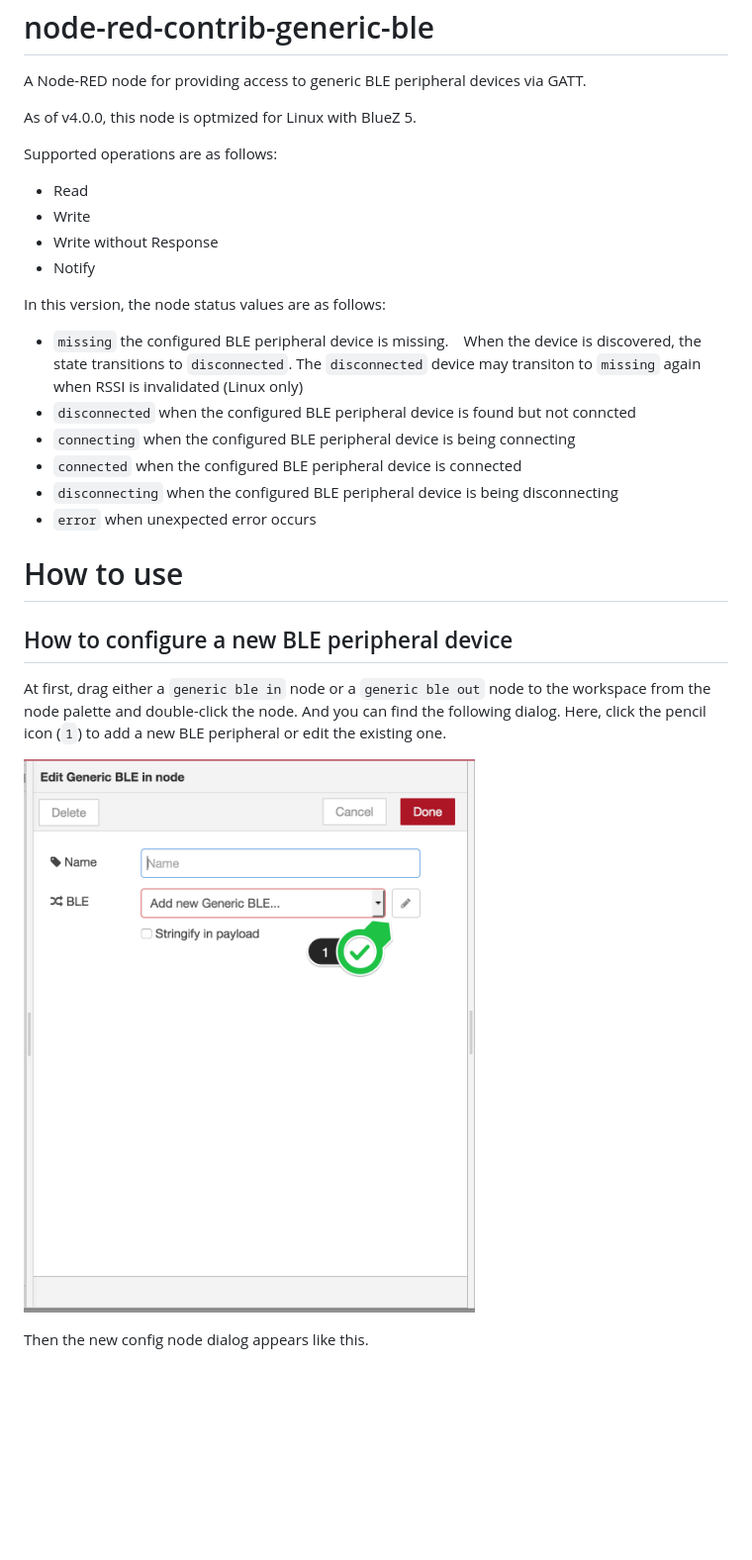
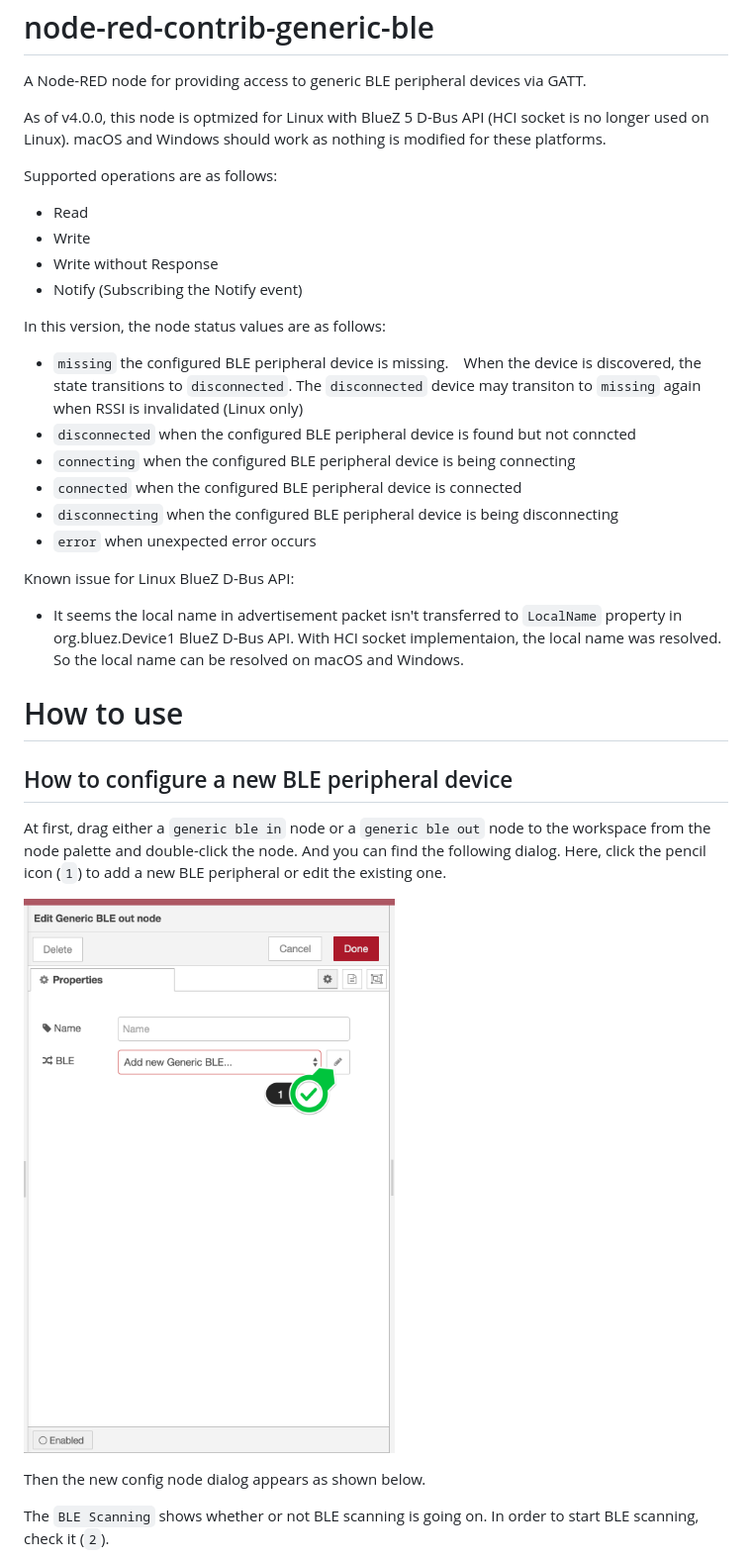
Before and after one commit to CANDY-LINE/node-red-contrib-generic-ble, a Markdown page: README.md, the part around the change printed below. Shown: that part at 99% size. Drawn GitHub-style; pictures changed too: images/ble1.png; blank space fills up the shorter version.

```diff
--- a/README.md
+++ b/README.md
@@ -3,14 +3,15 @@ node-red-contrib-generic-ble
 
 A Node-RED node for providing access to generic BLE peripheral devices via GATT.
 
-As of v4.0.0, this node is optmized for Linux with BlueZ 5.
+As of v4.0.0, this node is optmized for Linux with BlueZ 5 D-Bus API (HCI socket is no longer used on Linux).
+macOS and Windows should work as nothing is modified for these platforms.
 
 Supported operations are as follows:
 
 - Read
 - Write
 - Write without Response
-- Notify
+- Notify (Subscribing the Notify event)
 
 In this version, the node status values are as follows:
 
@@ -21,6 +22,10 @@ In this version, the node status values are as follows:
 - `disconnecting` when the configured BLE peripheral device is being disconnecting
 - `error` when unexpected error occurs
 
+Known issue for Linux BlueZ D-Bus API:
+
+- It seems the local name in advertisement packet isn't transferred to `LocalName` property in org.bluez.Device1 BlueZ D-Bus API. With HCI socket implementaion, the local name was resolved. So the local name can be resolved on macOS and Windows.
+
 # How to use
 
 ## How to configure a new BLE peripheral device
@@ -31,5 +36,7 @@ At first, drag either a `generic ble in` node or a `generic ble out` node to the
 
-Then the new config node dialog appears like this.
+Then the new config node dialog appears as shown below.
+
+The `BLE Scanning` shows whether or not BLE scanning is going on. In order to start BLE scanning, check it (`2`).
 
 ![ble config node](images/ble2.png)
 
```
Also changed, not shown: other parts of README.md (+15 -10 lines), images/ble2.png, images/ble3.png, images/ble4.png, images/ble5.png (added).
